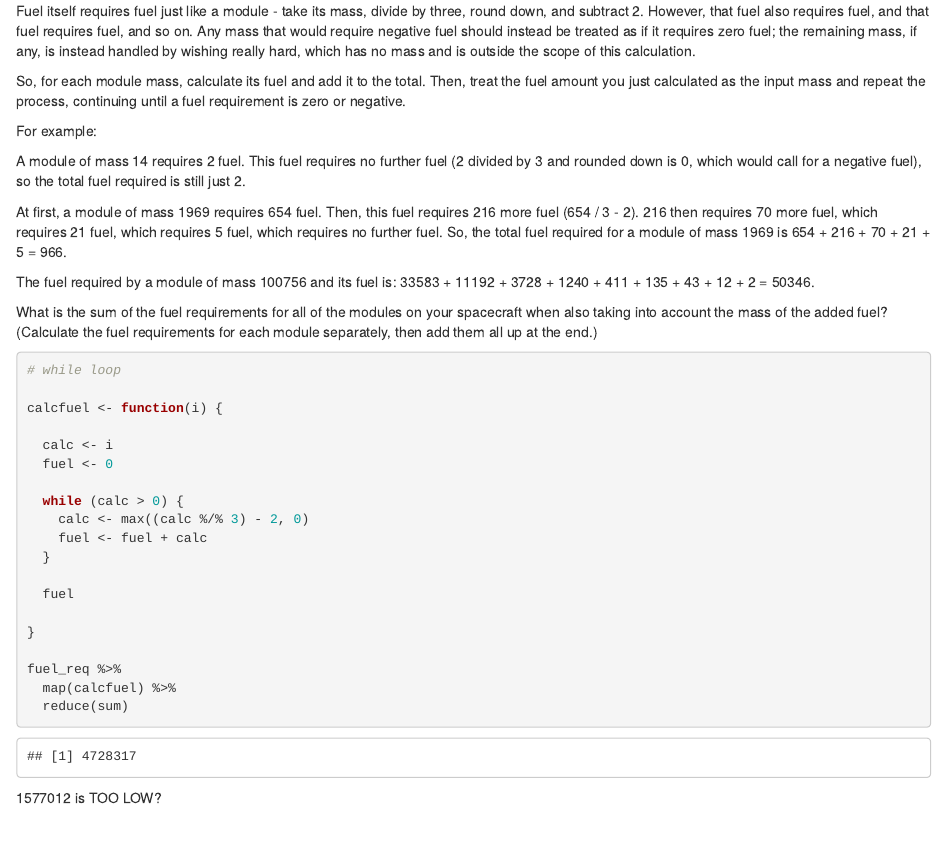
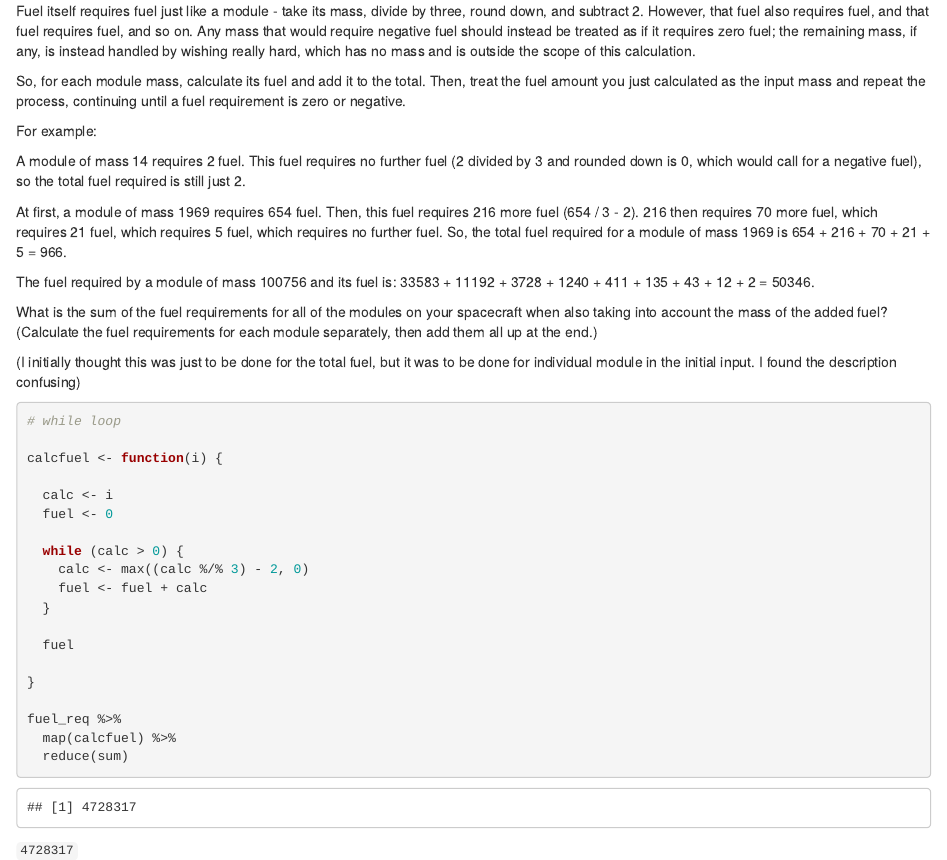
Before and after one commit to kgreufe/advent_of_code_2019, an R Markdown document (Day01_Tyranny_of_the_Rocket_Equation.Rmd): the page in a window 1100 px wide, from 1000 px down. Rendered offline with R 4.5, knitr and Pandoc, with nearby package versions.

Commit message:
final notes

````diff
--- a/Day01_Tyranny_of_the_Rocket_Equation.Rmd
+++ b/Day01_Tyranny_of_the_Rocket_Equation.Rmd
@@ -73,6 +73,9 @@ The fuel required by a module of mass 100756 and its fuel is: 33583 + 11192 + 37
 
 What is the sum of the fuel requirements for all of the modules on your spacecraft when also taking into account the mass of the added fuel? (Calculate the fuel requirements for each module separately, then add them all up at the end.)
 
+
+(I initially thought this was just to be done for the total fuel, but it was to be done for individual module in the initial input. I found the description confusing)
+
 ```{r puzzle 2}
 # while loop
 
@@ -99,4 +102,4 @@ fuel_req %>%
 
 ```
 
-1577012 is TOO LOW?
+`4728317`
````
